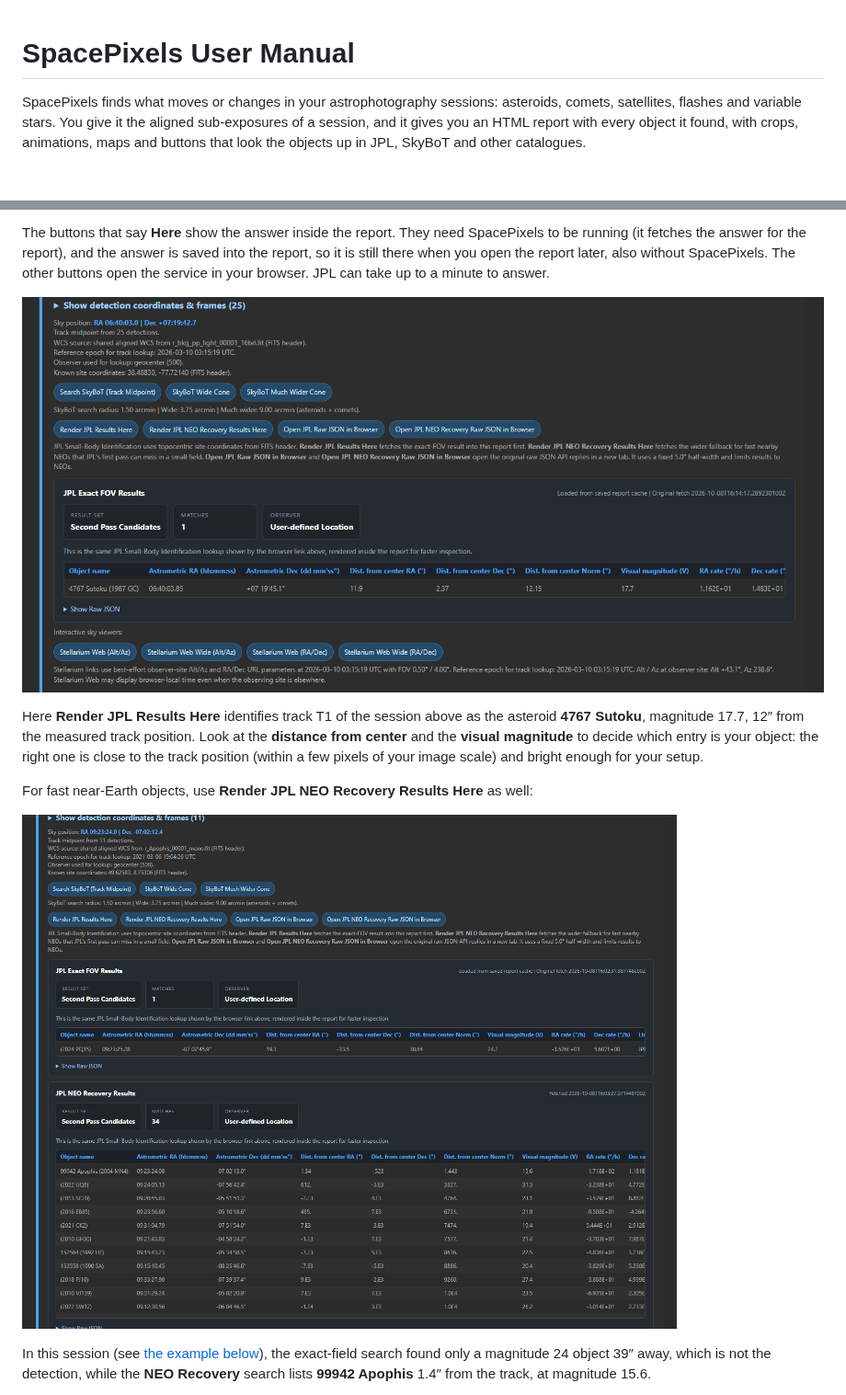
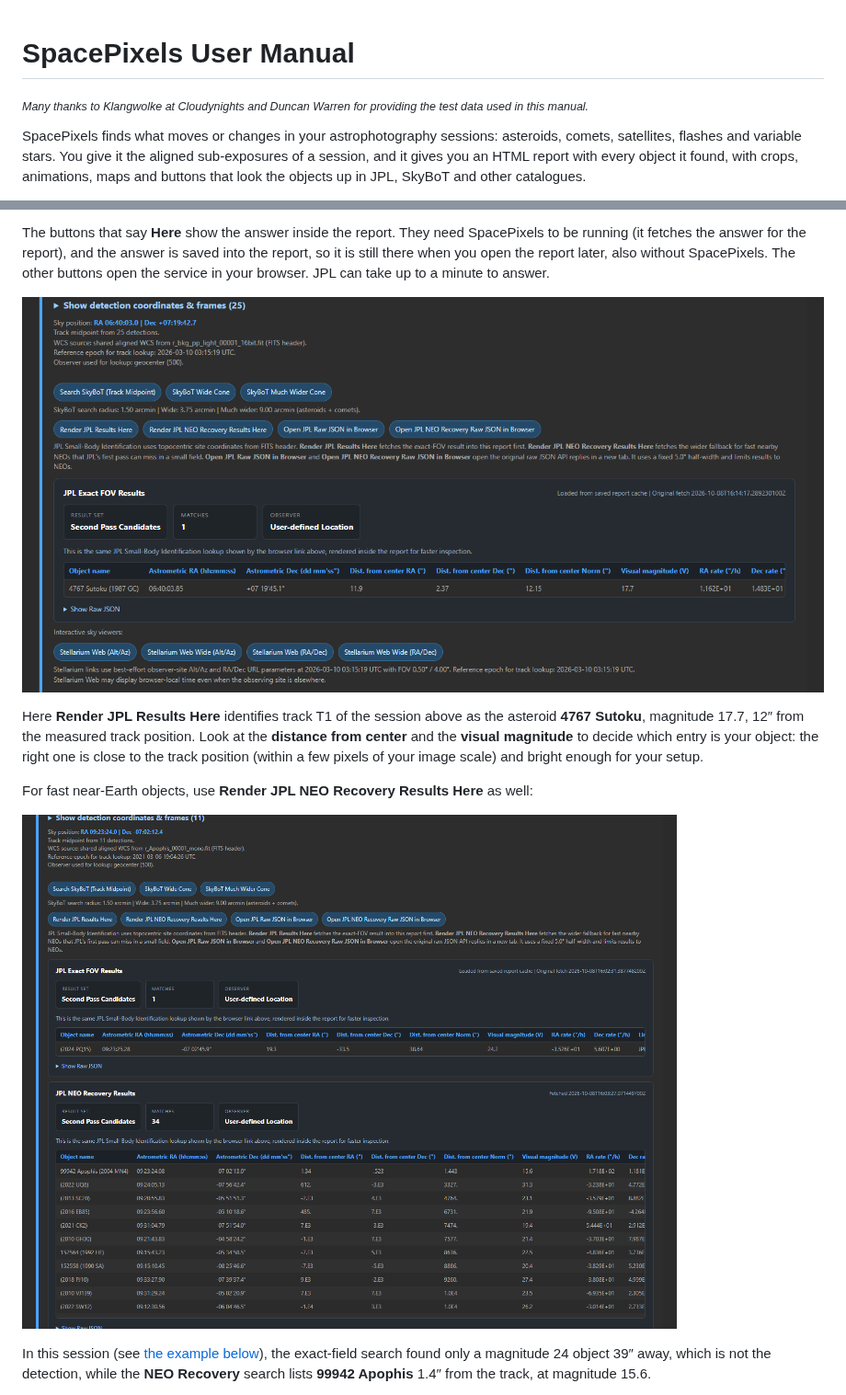
Before and after one commit to ppissias/SpacePixels, a Markdown page: MANUAL.md, 2 parts joined by grey strips. Shown at 92% size. Rendered like a GitHub page; pictures changed too: docs/images/manual/apophis-jpl.png, docs/images/manual/report-identify.png; blank space fills up the shorter version.

Commit message:
Manual: remove site coordinates from screenshots; data acknowledgement
Blanks the observing-site coordinates (and the site Alt/Az) in four
screenshots, and thanks the providers of the test data.

Co-Authored-By: Claude Opus 5.5 <noreply@anthropic.com>
Claude-Session: https://claude.ai/code/session_01G3KkG1A8LhN1GXHFz9ERhB

```diff
--- a/MANUAL.md
+++ b/MANUAL.md
@@ -1,4 +1,6 @@
 # SpacePixels User Manual
+
+<sub><i>Many thanks to Klangwolke at Cloudynights and Duncan Warren for providing the test data used in this manual.</i></sub>
 
 SpacePixels finds what moves or changes in your astrophotography sessions: asteroids, comets, satellites, flashes and variable stars. You give it the aligned sub-exposures of a session, and it gives you an HTML report with every object it found, with crops, animations, maps and buttons that look the objects up in JPL, SkyBoT and other catalogues.
 
```
Also changed, not shown: docs/images/manual/ui-astrometry.png, docs/images/manual/ui-imported.png.
